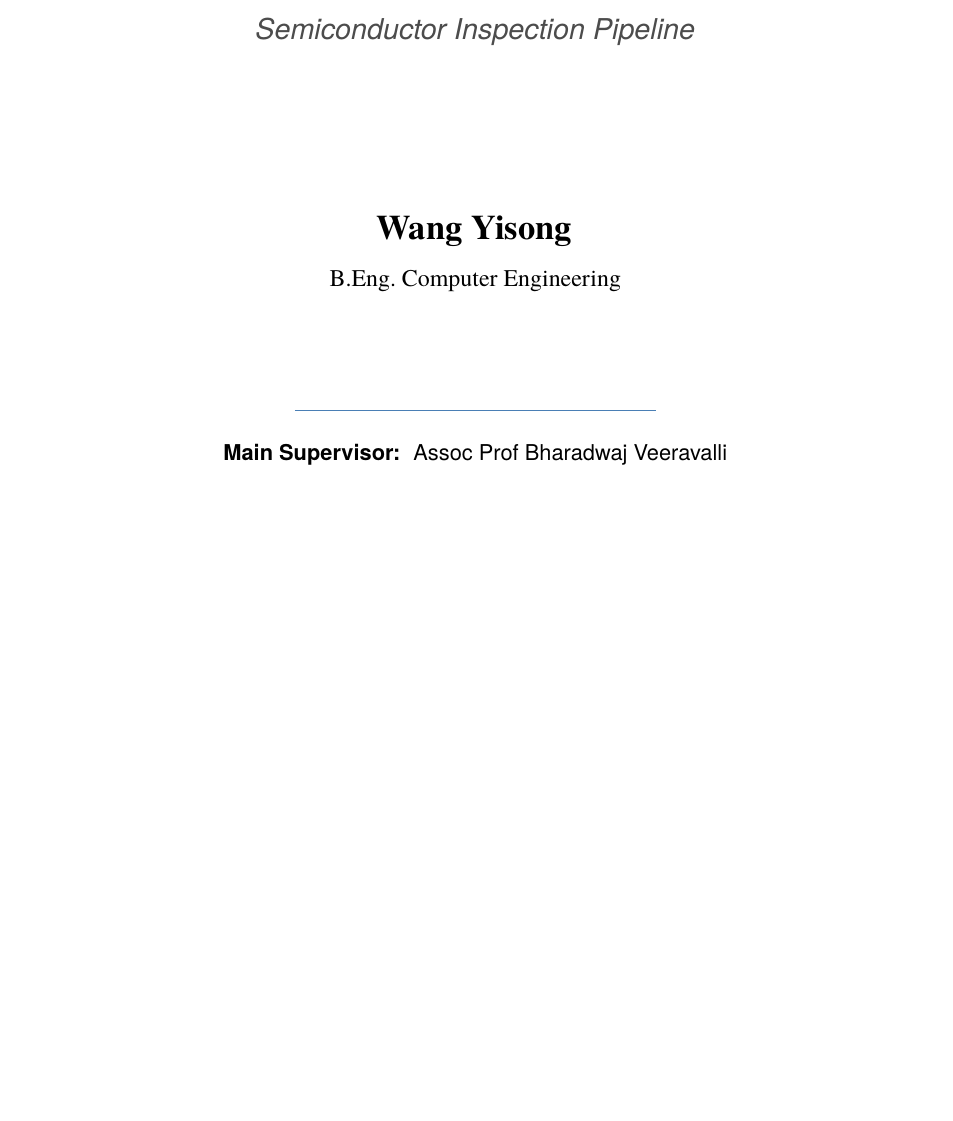
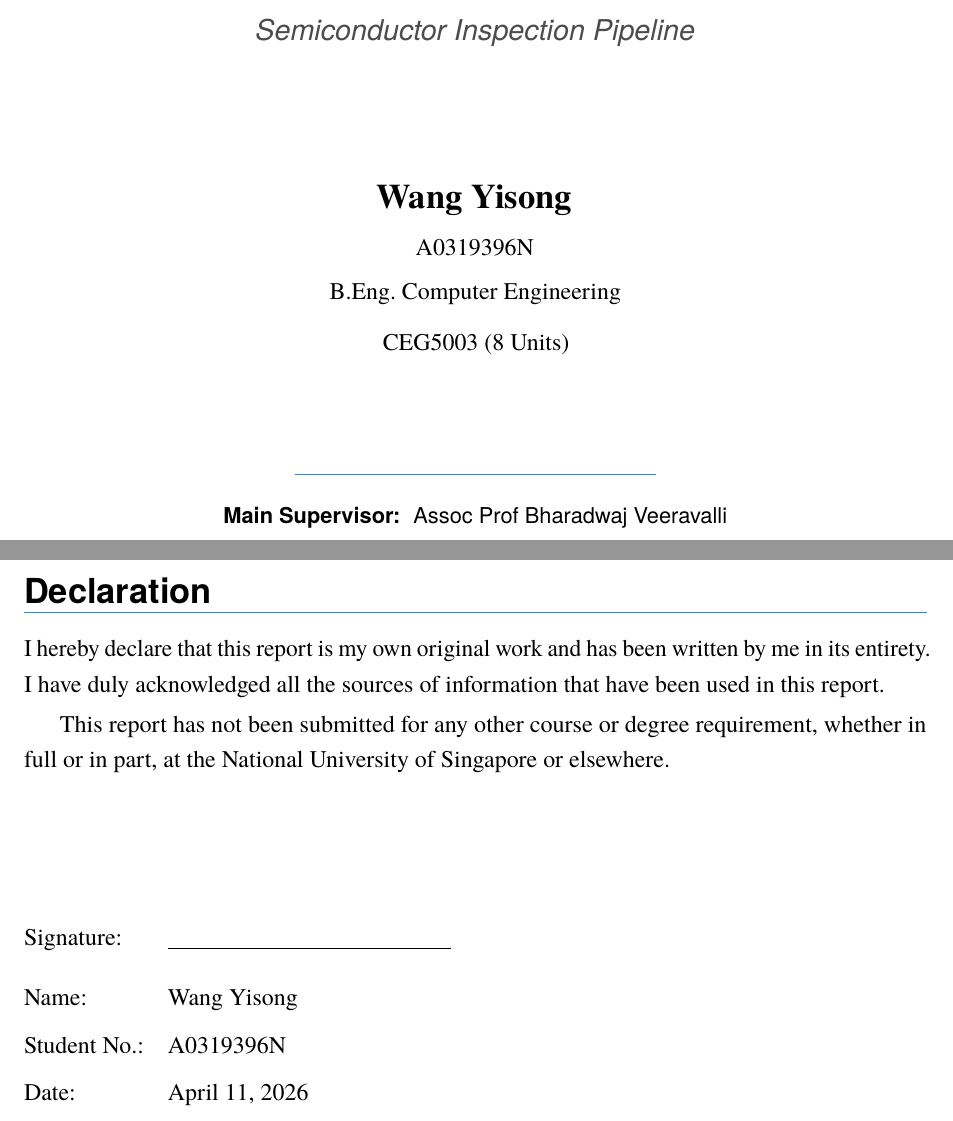
Before and after one commit to wangyisong-njust/3ddl, a LaTeX thesis (docs/formal_report/3ddl_acceleration_report_submission.tex, which reads docs/formal_report/declaration.tex): part of page 1 of 45 before the commit and two parts of pages 1 and 2 of 46 after it, the two joined at a grey line, cut so that both start at the same text, the shorter picture padded with empty space. Compiled offline with LuaLaTeX.

Commit message:
Add Declaration page and cover page metadata to formal report
- Add student number (A0319396N) and course code (CEG5003, 8 Units) to title page
- Add new Declaration chapter (declaration.tex) with originality statement and signature block
- Recompile PDF; all cross-references resolved

Co-Authored-By: Claude Sonnet 4.6 (1M context) <noreply@anthropic.com>

```diff
--- a/docs/formal_report/3ddl_acceleration_report_submission.tex
+++ b/docs/formal_report/3ddl_acceleration_report_submission.tex
@@ -164,7 +164,11 @@
 
 {\Large\bfseries Wang Yisong\par}
 \vspace{4pt}
+{\normalsize A0319396N\par}
+\vspace{2pt}
 {\normalsize B.Eng.\ Computer Engineering\par}
+\vspace{6pt}
+{\normalsize CEG5003 (8 Units)\par}
 
 \vspace{1.5cm}
 
@@ -187,6 +191,8 @@
 %  FRONT MATTER
 % ══════════════════════════════════════════════════════════════════════════
 \pagenumbering{roman}
+\chapter*{Declaration}
+\input{declaration.tex}
 \chapter*{Acknowledgements}
 \input{acknowledgements.tex}
 \chapter*{Abstract}
--- /dev/null
+++ b/docs/formal_report/declaration.tex
@@ -0,0 +1,17 @@
+I hereby declare that this report is my own original work and has been
+written by me in its entirety. I have duly acknowledged all the sources
+of information that have been used in this report.
+
+This report has not been submitted for any other course or degree
+requirement, whether in full or in part, at the National University of
+Singapore or elsewhere.
+
+\vspace{2.5cm}
+
+\noindent
+\begin{tabular}{@{}ll@{}}
+Signature: & \underline{\hspace{5cm}} \\[12pt]
+Name:      & Wang Yisong \\[6pt]
+Student No.: & A0319396N \\[6pt]
+Date:      & \today \\
+\end{tabular}
```
